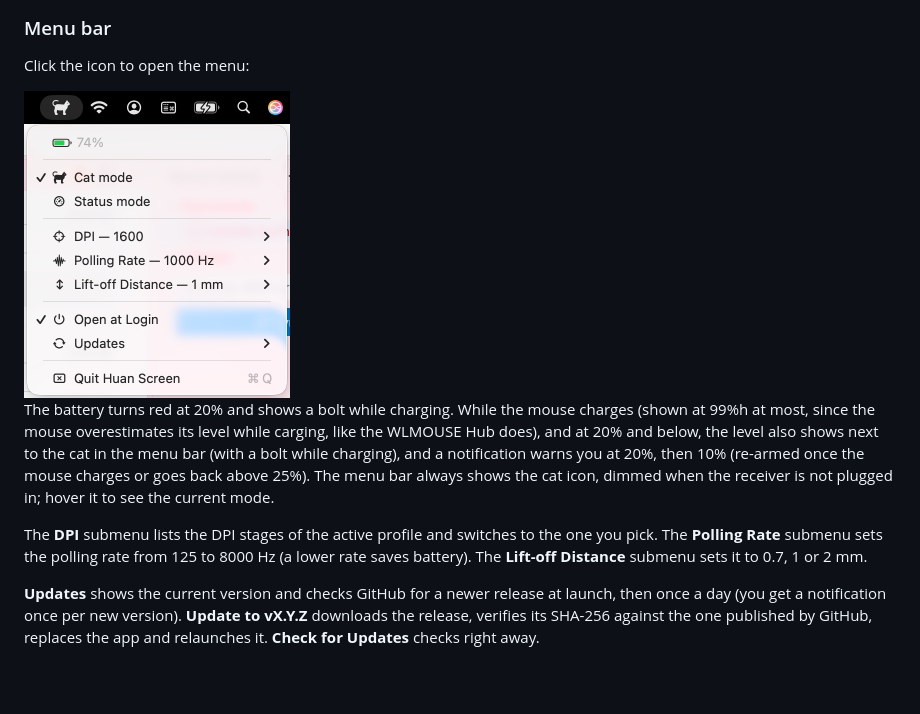
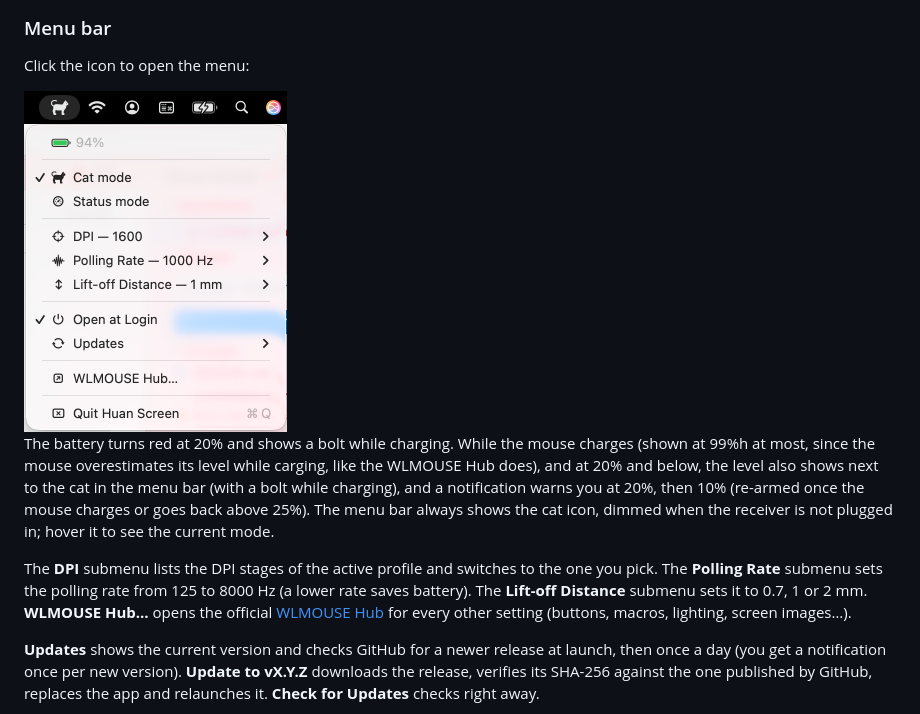
Before and after one commit to elythiel/huan-screen, a Markdown page: README.md, the part around the change. Drawn GitHub-style; pictures changed too: docs/menu.png; blank space fills up the shorter version.

Commit message:
✨ feat: une entrée du menu ouvre le WLMOUSE Hub pour les autres réglages

```diff
--- a/README.md
+++ b/README.md
@@ -74,11 +74,11 @@ GitHub Actions then builds the app, checks the tag matches the version, and publ
 
 Click the icon to open the menu:
 
-<img src="docs/menu.png" alt="Huan Screen menu" width="266">
+<img src="docs/menu.png" alt="Huan Screen menu" width="263">
 
 The battery turns red at 20% and shows a bolt while charging. While the mouse charges (shown at 99%h at most, since the mouse overestimates its level while carging, like the WLMOUSE Hub does), and at 20% and below, the level also shows next to the cat in the menu bar (with a bolt while charging), and a notification warns you at 20%, then 10% (re-armed once the mouse charges or goes back above 25%). The menu bar always shows the cat icon, dimmed when the receiver is not plugged in; hover it to see the current mode.
 
-The **DPI** submenu lists the DPI stages of the active profile and switches to the one you pick. The **Polling Rate** submenu sets the polling rate from 125 to 8000 Hz (a lower rate saves battery). The **Lift-off Distance** submenu sets it to 0.7, 1 or 2 mm.
+The **DPI** submenu lists the DPI stages of the active profile and switches to the one you pick. The **Polling Rate** submenu sets the polling rate from 125 to 8000 Hz (a lower rate saves battery). The **Lift-off Distance** submenu sets it to 0.7, 1 or 2 mm. **WLMOUSE Hub…** opens the official [WLMOUSE Hub](https://gm.wlmouse.gg) for every other setting (buttons, macros, lighting, screen images…).
 
 **Updates** shows the current version and checks GitHub for a newer release at launch, then once a day (you get a notification once per new version). **Update to vX.Y.Z** downloads the release, verifies its SHA-256 against the one published by GitHub, replaces the app and relaunches it. **Check for Updates** checks right away.
 
```
Also changed, not shown: 2 other files.
